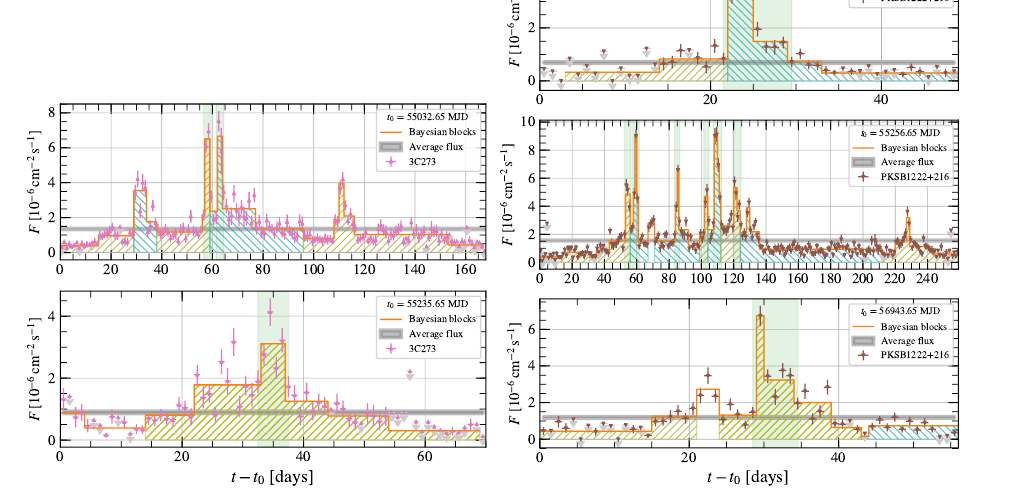
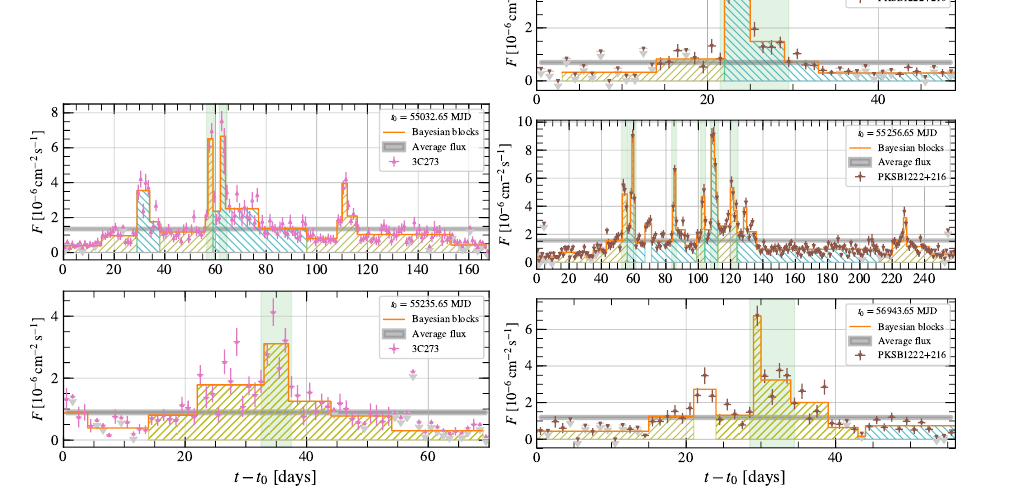
Before and after one commit to me-manu/fl-fsrqs-9yr, a LaTeX paper (fermi_fsrqs_short_flares.tex): part of page 3 of 7, cut so that both start at the same text. Compiled offline with pdfLaTeX.

Commit message:
Updates from ShareLaTeX

```diff
--- a/fermi_fsrqs_short_flares.tex
+++ b/fermi_fsrqs_short_flares.tex
@@ -252,7 +252,7 @@ miscellaneous --- catalogs --- surveys}
 
 \begin{figure}
     \centering
-    \includegraphics[width = .45\linewidth]{lc_3C273_daily.pdf} &
+    \includegraphics[width = .45\linewidth]{lc_3C273_daily.pdf}
     \includegraphics[width = .45\linewidth]{lc_PKSB1222+216_daily.pdf}
     \label{fig:daily1}
 \end{figure}
```
Also changed, not shown: fermi_fsrqs_short_flares.tex (2 more changed lines).
